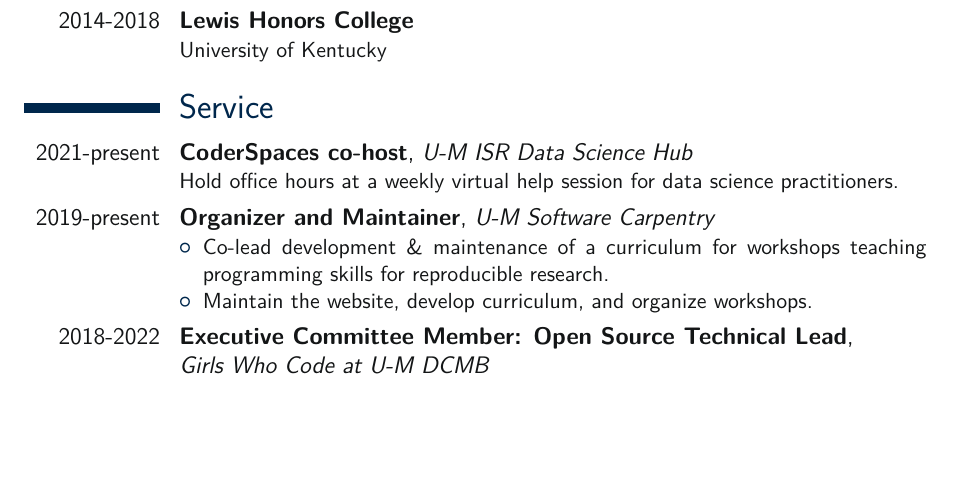
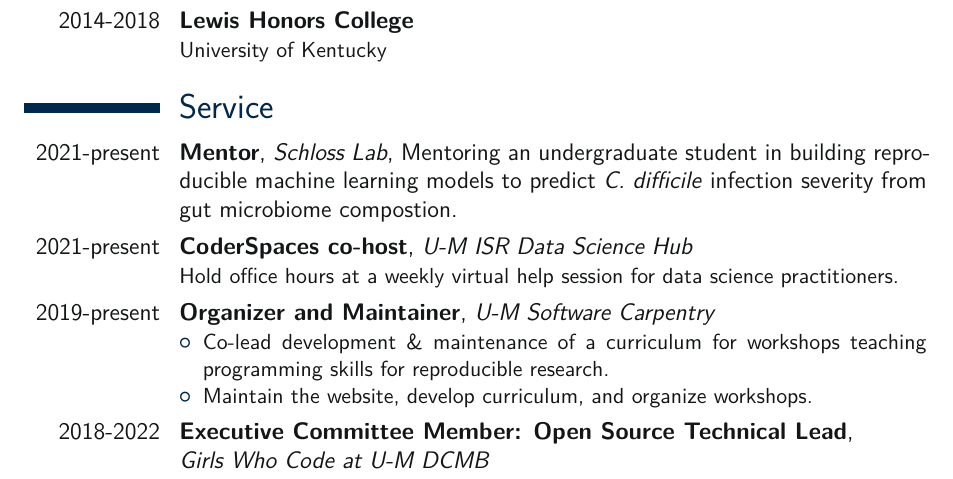
Before and after one commit to kelly-sovacool/latex-cv, a LaTeX CV (cv_KLS.tex): part of page 2 of 6, cut so that both start at the same text, the shorter picture padded with empty space. The pictures show the PDF file docs/cv_KLS.pdf that the author committed with the source.

Commit message:
Add mentorship experience

```diff
--- a/cv_KLS.tex
+++ b/cv_KLS.tex
@@ -153,6 +153,8 @@
 
 \section{Service}
 
+\cventry{2021-present}{Mentor}{Schloss Lab}{Mentoring an undergraduate student in building reproducible machine learning models to predict \textit{C. difficile} infection severity from gut microbiome compostion.}{}{}{}
+
 \cventry{2021-present}{CoderSpaces co-host}{U-M ISR Data Science Hub}{}{}{Hold office hours at a weekly virtual help session for data science practitioners.}
 
 \cventry{2019-present}{Organizer and Maintainer}{U-M Software Carpentry}{}{}{
```
Also changed, not shown: docs/cv_KLS.pdf.
